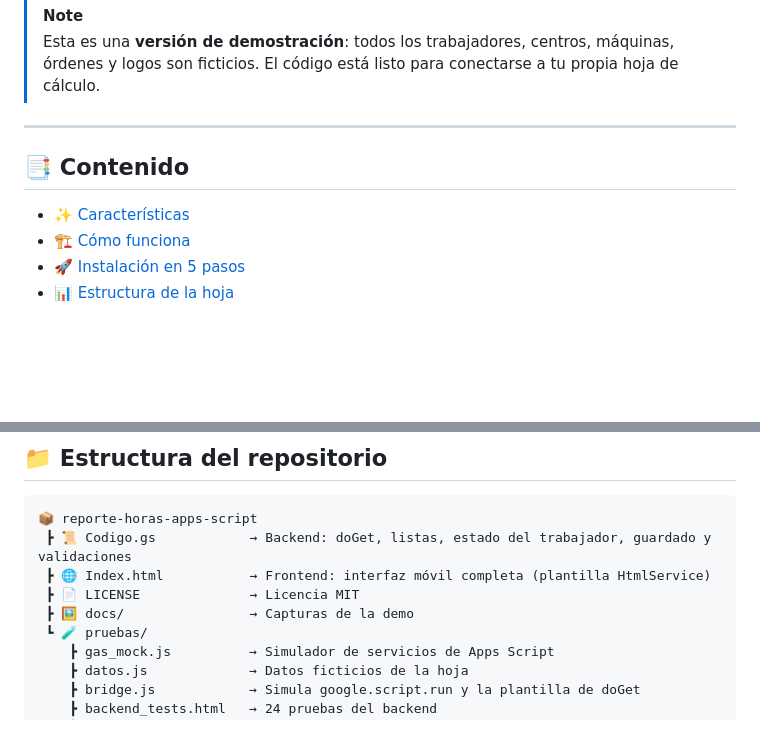
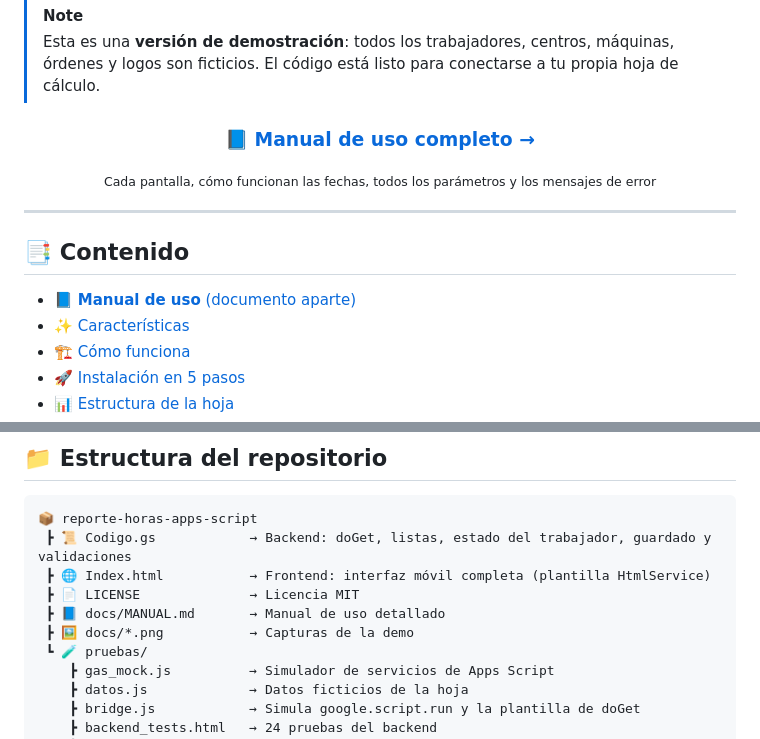
Before and after one commit to riverapaezluisjose-code/reporte-horas-apps-script, a Markdown page: README.md, 2 parts joined by grey strips. GitHub-like rendering; blank space fills up the shorter version.

```diff
--- a/README.md
+++ b/README.md
@@ -31,10 +31,18 @@
 > [!NOTE]
 > Esta es una **versión de demostración**: todos los trabajadores, centros, máquinas, órdenes y logos son ficticios. El código está listo para conectarse a tu propia hoja de cálculo.
 
+<div align="center">
+
+### 📘 [Manual de uso completo →](docs/MANUAL.md)
+<sub>Cada pantalla, cómo funcionan las fechas, todos los parámetros y los mensajes de error</sub>
+
+</div>
+
 ---
 
 ## 📑 Contenido
 
+- [📘 **Manual de uso** (documento aparte)](docs/MANUAL.md)
 - [✨ Características](#-características)
 - [🏗️ Cómo funciona](#️-cómo-funciona)
 - [🚀 Instalación en 5 pasos](#-instalación-en-5-pasos)
@@ -251,7 +259,8 @@ python -m http.server 8765
  ┣ 📜 Codigo.gs            → Backend: doGet, listas, estado del trabajador, guardado y validaciones
  ┣ 🌐 Index.html           → Frontend: interfaz móvil completa (plantilla HtmlService)
  ┣ 📄 LICENSE              → Licencia MIT
- ┣ 🖼️ docs/                → Capturas de la demo
+ ┣ 📘 docs/MANUAL.md       → Manual de uso detallado
+ ┣ 🖼️ docs/*.png           → Capturas de la demo
  ┗ 🧪 pruebas/
     ┣ gas_mock.js          → Simulador de servicios de Apps Script
     ┣ datos.js             → Datos ficticios de la hoja
```
Also changed, not shown: docs/MANUAL.md (added, +363 -0 lines).
